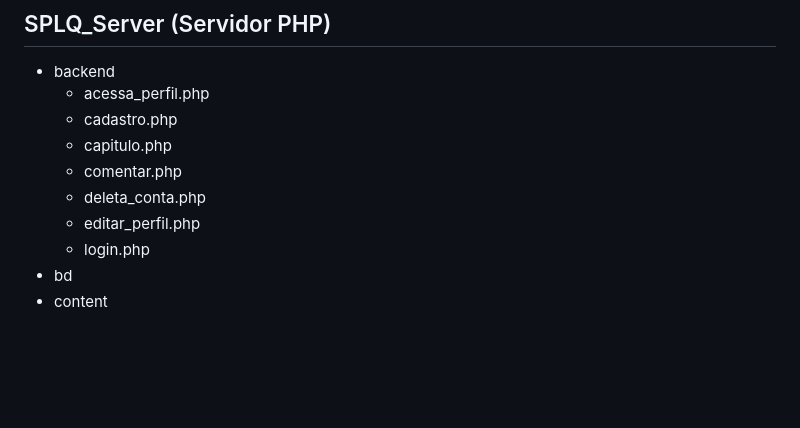
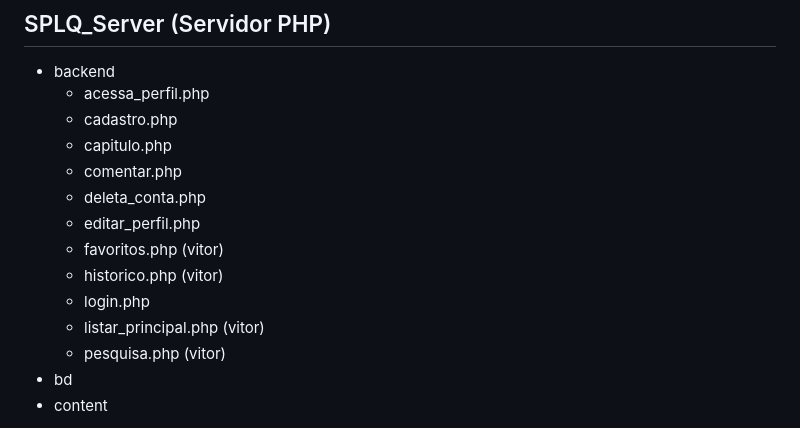
Before and after one commit to RechargeCG/projeto-mobile-2025.2, a Markdown page: README.md, the part around the change. Drawn GitHub-style; blank space fills up the shorter version.

```diff
--- a/README.md
+++ b/README.md
@@ -29,7 +29,11 @@ Repositório do projeto Sistema para Publicação e Leitura de Quadrinhos, desen
   * comentar.php
   * deleta_conta.php
   * editar_perfil.php
+  * favoritos.php (vitor)
+  * historico.php (vitor)
   * login.php
+  * listar_principal.php (vitor)
+  * pesquisa.php (vitor)
 * bd
 * content
 
```
